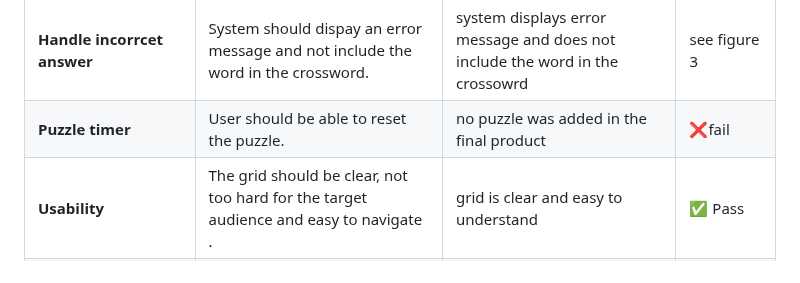
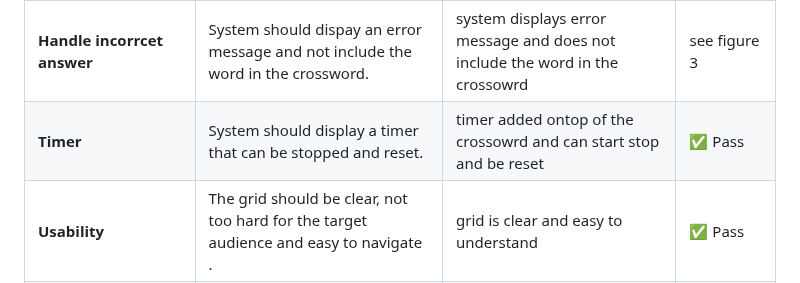
Before and after one commit to HertsSayf/Project_Crossword_Assignment, a Markdown page: Test_Plan.md, the part around the change. Rendered like a GitHub page.

Commit message:
Revise test plan and fix typos
Updated test plan to reflect changes in timer functionality and corrected typos.

```diff
--- a/Test_Plan.md
+++ b/Test_Plan.md
@@ -3,7 +3,7 @@
 | **Load crossword grid** | The full grid loads onto the website. | See Figure 1 | ✅ Pass |
 | **Input answer** | User can type answers into the grid. | See Figure 2 | ✅ Pass |
 | **Handle incorrcet answer** | System should dispay an error message and not include the word in the crossword. | system displays error message and does not include the word in the crossowrd |see figure 3|  ✅ Pass |
-| **Puzzle timer** | User should be able to reset the puzzle. | no puzzle was added in the final product | ❌fail |
+| **Timer**| System should display a timer that can be stopped and reset. | timer added ontop of the crossowrd and can start stop and be reset | ✅ Pass |
 | **Usability** | The grid should be clear, not too hard for the target audience and easy to navigate . | grid is clear and easy to understand| ✅ Pass
 | **The grid updates after a word is added** |The grid should update after a word is added(works accross all difficuties). | See Figure 6 | ✅ Pass
 | **Accessibility** |Controls and instructions should be simple and easy to learn. | No controls and instructions given | ❌fail
```
